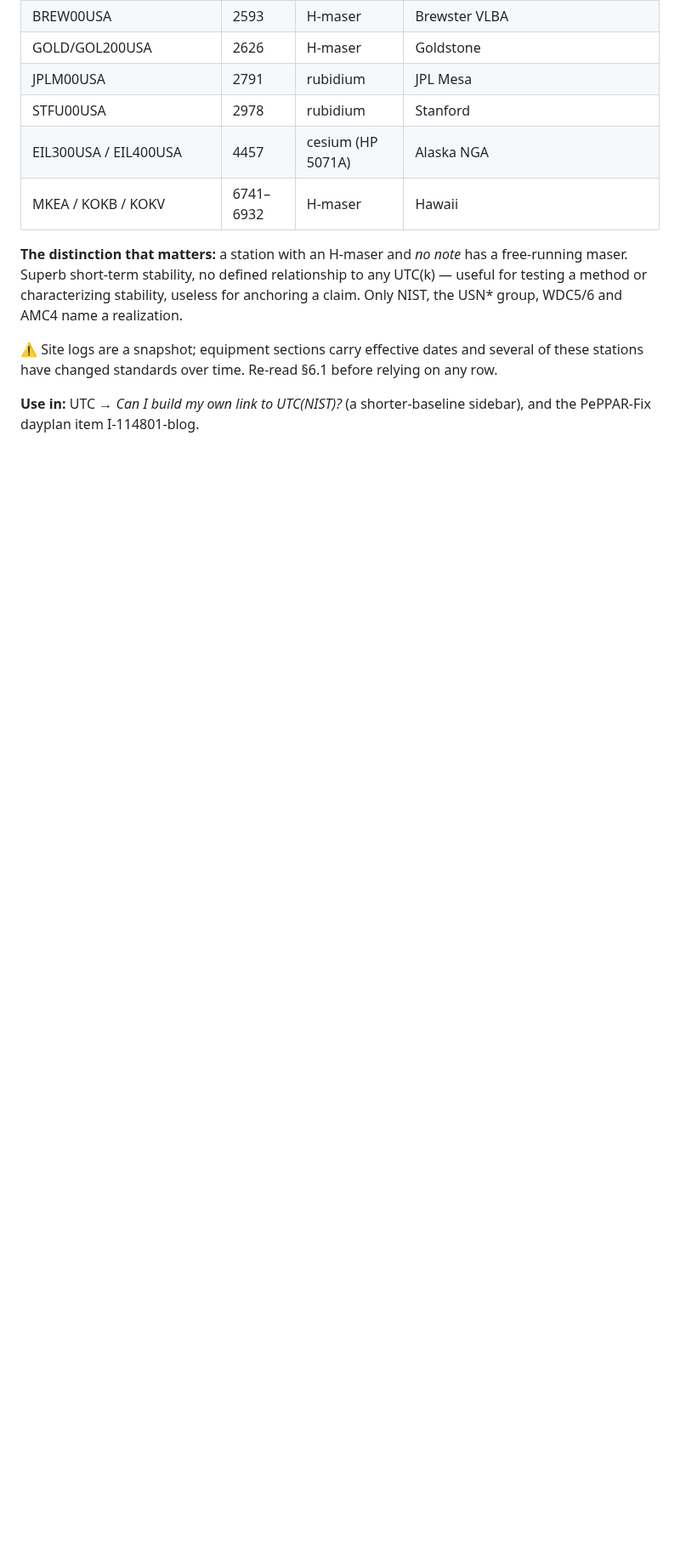
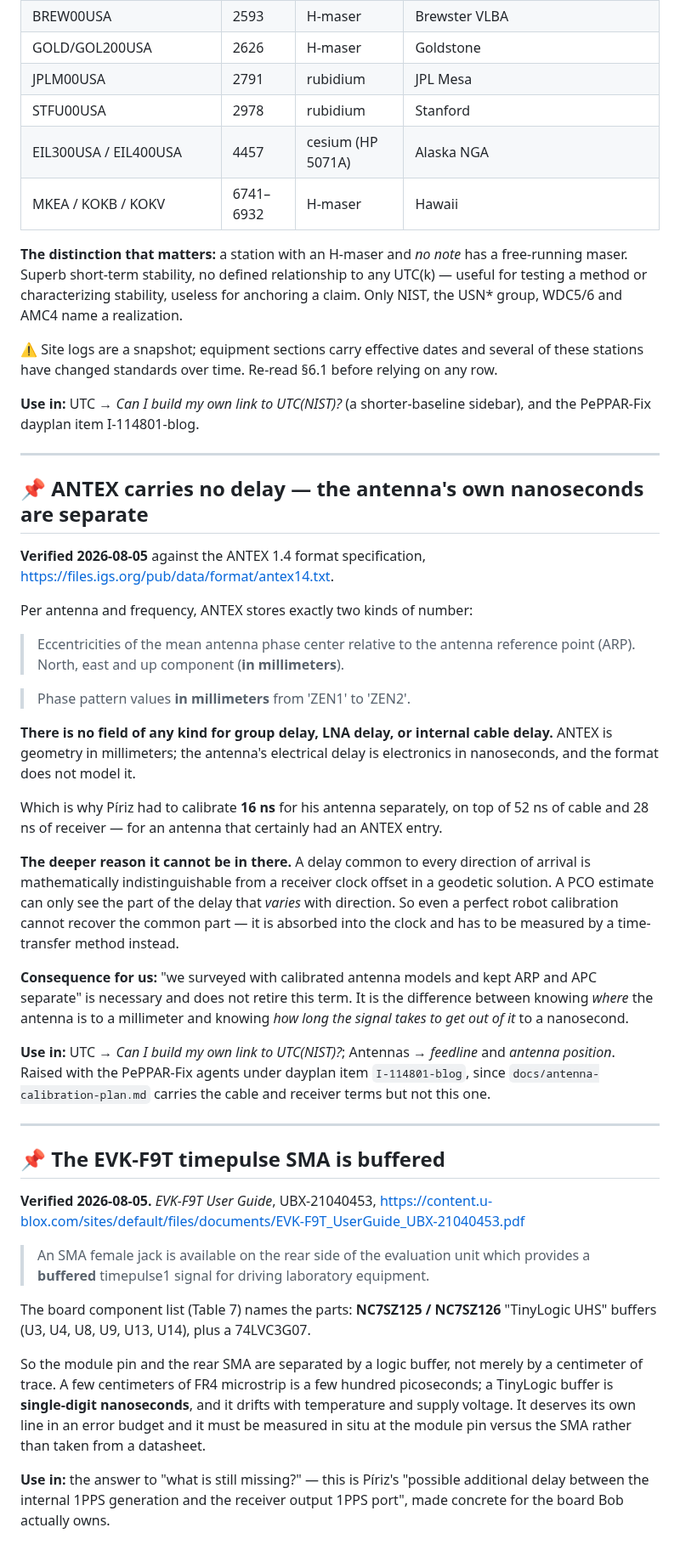
Before and after one commit to bobvan/outsideTheBob, a Markdown page: docs/references.md, the part around one of its changes. Shown at 85% size. Drawn GitHub-style; blank space fills up the shorter version.

Commit message:
Pin down what Piriz actually calibrated, and what ANTEX does not carry
Three corrections and one new finding.

Piriz's 28 ns is GPS-only, L1/L2, with the reference chain on P1/P2 - so it
is a GPS L1/L2 figure and not 'the' F9T delay. His 1-2 ns is a general
statement about co-located reference chains, not a measurement of GMV's own;
it is the floor a home calibration inherits, and BIPM's own campaign beats it
at 0.9 ns because it ships a golden receiver.

ANTEX stores phase center offsets and patterns in millimetres and has no
field for group delay of any kind. The antenna's own ~16 ns is electronics,
not geometry, and a delay common to all directions is not separable from a
clock offset in a geodetic solution - so it cannot fall out of a PCO estimate
even in principle.

And the EVK-F9T's rear SMA is buffered through NC7SZ125/126 TinyLogic parts,
so module-pin to SMA is single-digit ns, not trace length.

```diff
--- a/docs/references.md
+++ b/docs/references.md
@@ -553,3 +568,67 @@ relying on any row.
 
 **Use in:** UTC → *Can I build my own link to UTC(NIST)?* (a shorter-baseline
 sidebar), and the PePPAR-Fix dayplan item I-114801-blog.
+
+
+---
+
+## 📌 ANTEX carries no delay — the antenna's own nanoseconds are separate
+
+**Verified 2026-08-05** against the ANTEX 1.4 format specification,
+<https://files.igs.org/pub/data/format/antex14.txt>.
+
+Per antenna and frequency, ANTEX stores exactly two kinds of number:
+
+> Eccentricities of the mean antenna phase center relative to the antenna
+> reference point (ARP). North, east and up component (**in millimeters**).
+
+> Phase pattern values **in millimeters** from 'ZEN1' to 'ZEN2'.
+
+**There is no field of any kind for group delay, LNA delay, or internal cable
+delay.** ANTEX is geometry in millimeters; the antenna's electrical delay is
+electronics in nanoseconds, and the format does not model it.
+
+Which is why Píriz had to calibrate **16 ns** for his antenna separately, on top
+of 52 ns of cable and 28 ns of receiver — for an antenna that certainly had an
+ANTEX entry.
+
+**The deeper reason it cannot be in there.** A delay common to every direction
+of arrival is mathematically indistinguishable from a receiver clock offset in a
+geodetic solution. A PCO estimate can only see the part of the delay that
+*varies* with direction. So even a perfect robot calibration cannot recover the
+common part — it is absorbed into the clock and has to be measured by a
+time-transfer method instead.
+
+**Consequence for us:** "we surveyed with calibrated antenna models and kept ARP
+and APC separate" is necessary and does not retire this term. It is the
+difference between knowing *where* the antenna is to a millimeter and knowing
+*how long the signal takes to get out of it* to a nanosecond.
+
+**Use in:** UTC → *Can I build my own link to UTC(NIST)?*; Antennas → *feedline*
+and *antenna position*. Raised with the PePPAR-Fix agents under dayplan item
+`I-114801-blog`, since `docs/antenna-calibration-plan.md` carries the cable and
+receiver terms but not this one.
+
+---
+
+## 📌 The EVK-F9T timepulse SMA is buffered
+
+**Verified 2026-08-05.** *EVK-F9T User Guide*, UBX-21040453,
+<https://content.u-blox.com/sites/default/files/documents/EVK-F9T_UserGuide_UBX-21040453.pdf>
+
+> An SMA female jack is available on the rear side of the evaluation unit which
+> provides a **buffered** timepulse1 signal for driving laboratory equipment.
+
+The board component list (Table 7) names the parts: **NC7SZ125 / NC7SZ126**
+"TinyLogic UHS" buffers (U3, U4, U8, U9, U13, U14), plus a 74LVC3G07.
+
+So the module pin and the rear SMA are separated by a logic buffer, not merely
+by a centimeter of trace. A few centimeters of FR4 microstrip is a few hundred
+picoseconds; a TinyLogic buffer is **single-digit nanoseconds**, and it drifts
+with temperature and supply voltage. It deserves its own line in an error budget
+and it must be measured in situ at the module pin versus the SMA rather than
+taken from a datasheet.
+
+**Use in:** the answer to "what is still missing?" — this is Píriz's "possible
+additional delay between the internal 1PPS generation and the receiver output
+1PPS port", made concrete for the board Bob actually owns.
```
Also changed, not shown: other parts of docs/references.md (+18 -3 lines).
